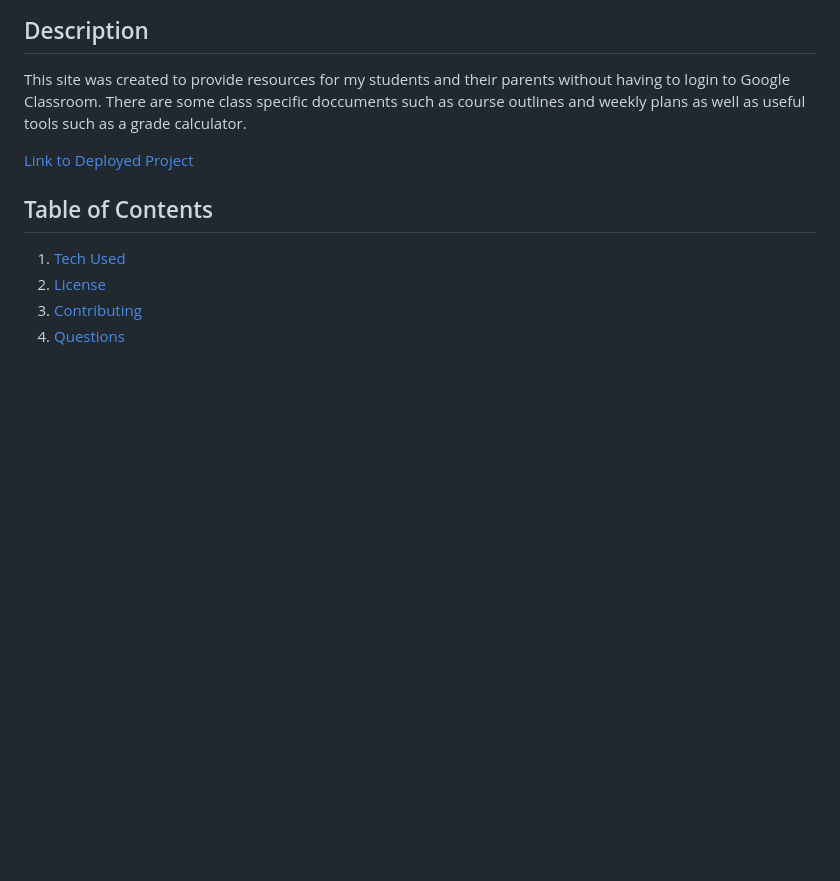
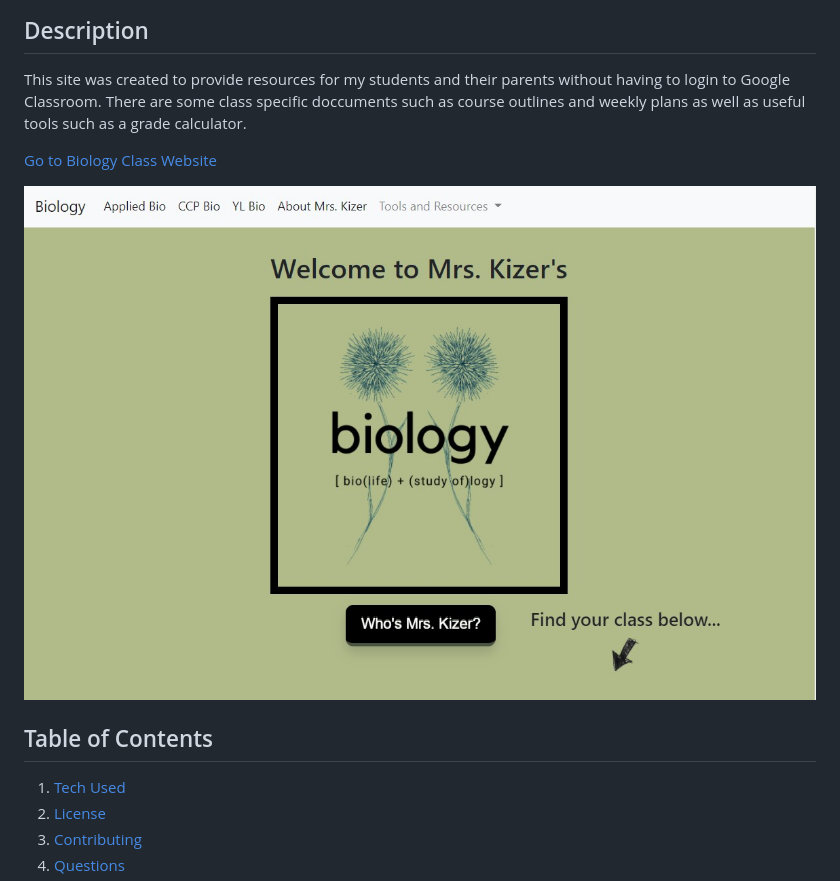
Before and after one commit to LivesInRoom29/ClassWebsite, a Markdown page: README.md, the part around the change. Rendered like a GitHub page; pictures changed too: Assets/img/BioClass.jpg (added); blank space fills up the shorter version.

Commit message:
Add image to README and update link text

```diff
--- a/README.md
+++ b/README.md
@@ -4,7 +4,9 @@
 ## Description
 This site was created to provide resources for my students and their parents without having to login to Google Classroom. There are some class specific doccuments such as course outlines and weekly plans as well as useful tools such as a grade calculator.
 
-[Link to Deployed Project](https://livesinroom29.github.io/ClassWebsite/)
+[Go to Biology Class Website](https://livesinroom29.github.io/ClassWebsite/)
+
+![Class Website](/Assets/img/BioClass.jpg)
 
 
 ## Table of Contents
```
